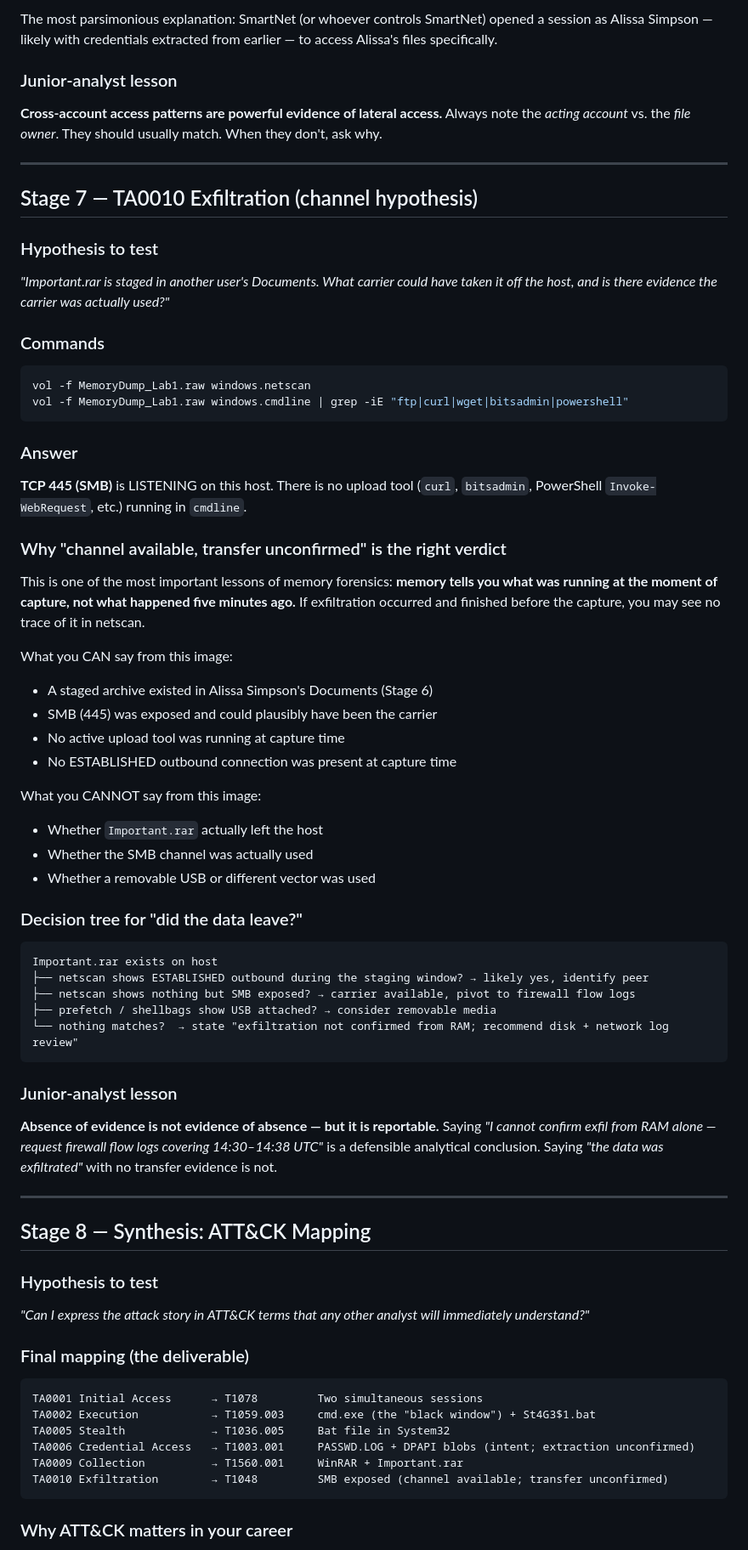
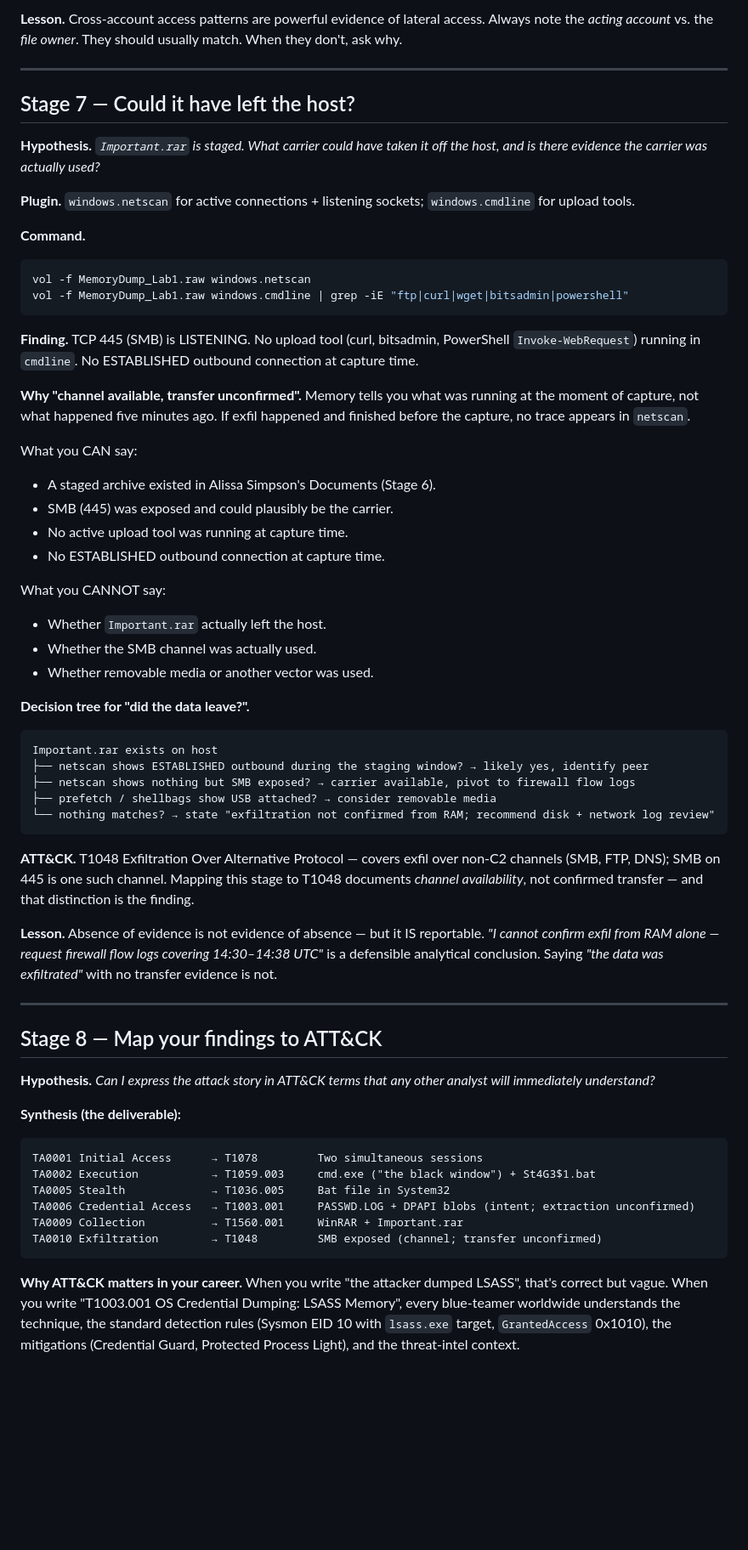
Before and after one commit to itsbotandme/dfir-attck-ctfs, a Markdown page: reports/BlackWindow-AnswerSheet.md, the part around one of its changes. Shown at 85% size. GitHub-like rendering; blank space fills up the shorter version.

````diff
--- a/reports/BlackWindow-AnswerSheet.md
+++ b/reports/BlackWindow-AnswerSheet.md
@@ -247,68 +175,63 @@ If the SmartNet operator was performing legitimate work on their own files, this
 
-The most parsimonious explanation: SmartNet (or whoever controls SmartNet) opened a session as Alissa Simpson — likely with credentials extracted from earlier — to access Alissa's files specifically.
-
-### Junior-analyst lesson
-**Cross-account access patterns are powerful evidence of lateral access.** Always note the *acting account* vs. the *file owner*. They should usually match. When they don't, ask why.
+**Lesson.** Cross-account access patterns are powerful evidence of lateral access. Always note the *acting account* vs. the *file owner*. They should usually match. When they don't, ask why.
 
 ---
 
-## Stage 7 — TA0010 Exfiltration (channel hypothesis)
+## Stage 7 — Could it have left the host?
 
-### Hypothesis to test
-*"Important.rar is staged in another user's Documents. What carrier could have taken it off the host, and is there evidence the carrier was actually used?"*
+**Hypothesis.** *`Important.rar` is staged. What carrier could have taken it off the host, and is there evidence the carrier was actually used?*
 
-### Commands
+**Plugin.** `windows.netscan` for active connections + listening sockets; `windows.cmdline` for upload tools.
+
+**Command.**
 ```bash
 vol -f MemoryDump_Lab1.raw windows.netscan
 vol -f MemoryDump_Lab1.raw windows.cmdline | grep -iE "ftp|curl|wget|bitsadmin|powershell"
 ```
 
-### Answer
-**TCP 445 (SMB)** is LISTENING on this host. There is no upload tool (`curl`, `bitsadmin`, PowerShell `Invoke-WebRequest`, etc.) running in `cmdline`.
+**Finding.** TCP 445 (SMB) is LISTENING. No upload tool (curl, bitsadmin, PowerShell `Invoke-WebRequest`) running in `cmdline`. No ESTABLISHED outbound connection at capture time.
 
-### Why "channel available, transfer unconfirmed" is the right verdict
-This is one of the most important lessons of memory forensics: **memory tells you what was running at the moment of capture, not what happened five minutes ago.** If exfiltration occurred and finished before the capture, you may see no trace of it in netscan.
+**Why "channel available, transfer unconfirmed".** Memory tells you what was running at the moment of capture, not what happened five minutes ago. If exfil happened and finished before the capture, no trace appears in `netscan`.
 
-What you CAN say from this image:
-- A staged archive existed in Alissa Simpson's Documents (Stage 6)
-- SMB (445) was exposed and could plausibly have been the carrier
-- No active upload tool was running at capture time
-- No ESTABLISHED outbound connection was present at capture time
+What you CAN say:
+- A staged archive existed in Alissa Simpson's Documents (Stage 6).
+- SMB (445) was exposed and could plausibly be the carrier.
+- No active upload tool was running at capture time.
+- No ESTABLISHED outbound connection at capture time.
 
-What you CANNOT say from this image:
-- Whether `Important.rar` actually left the host
-- Whether the SMB channel was actually used
-- Whether a removable USB or different vector was used
+What you CANNOT say:
+- Whether `Important.rar` actually left the host.
+- Whether the SMB channel was actually used.
+- Whether removable media or another vector was used.
 
-### Decision tree for "did the data leave?"
+**Decision tree for "did the data leave?".**
 ```
 Important.rar exists on host
 ├── netscan shows ESTABLISHED outbound during the staging window? → likely yes, identify peer
 ├── netscan shows nothing but SMB exposed? → carrier available, pivot to firewall flow logs
 ├── prefetch / shellbags show USB attached? → consider removable media
-└── nothing matches?  → state "exfiltration not confirmed from RAM; recommend disk + network log review"
+└── nothing matches? → state "exfiltration not confirmed from RAM; recommend disk + network log review"
 ```
 
-### Junior-analyst lesson
-**Absence of evidence is not evidence of absence — but it is reportable.** Saying *"I cannot confirm exfil from RAM alone — request firewall flow logs covering 14:30–14:38 UTC"* is a defensible analytical conclusion. Saying *"the data was exfiltrated"* with no transfer evidence is not.
+**ATT&CK.** T1048 Exfiltration Over Alternative Protocol — covers exfil over non-C2 channels (SMB, FTP, DNS); SMB on 445 is one such channel. Mapping this stage to T1048 documents *channel availability*, not confirmed transfer — and that distinction is the finding.
+
+**Lesson.** Absence of evidence is not evidence of absence — but it IS reportable. *"I cannot confirm exfil from RAM alone — request firewall flow logs covering 14:30–14:38 UTC"* is a defensible analytical conclusion. Saying *"the data was exfiltrated"* with no transfer evidence is not.
 
 ---
 
-## Stage 8 — Synthesis: ATT&CK Mapping
+## Stage 8 — Map your findings to ATT&CK
 
-### Hypothesis to test
-*"Can I express the attack story in ATT&CK terms that any other analyst will immediately understand?"*
+**Hypothesis.** *Can I express the attack story in ATT&CK terms that any other analyst will immediately understand?*
 
-### Final mapping (the deliverable)
-
+**Synthesis (the deliverable):**
 ```
 TA0001 Initial Access      → T1078         Two simultaneous sessions
-TA0002 Execution           → T1059.003     cmd.exe (the "black window") + St4G3$1.bat
+TA0002 Execution           → T1059.003     cmd.exe ("the black window") + St4G3$1.bat
 TA0005 Stealth             → T1036.005     Bat file in System32
 TA0006 Credential Access   → T1003.001     PASSWD.LOG + DPAPI blobs (intent; extraction unconfirmed)
 TA0009 Collection          → T1560.001     WinRAR + Important.rar
-TA0010 Exfiltration        → T1048         SMB exposed (channel available; transfer unconfirmed)
+TA0010 Exfiltration        → T1048         SMB exposed (channel; transfer unconfirmed)
 ```
 
-### Why ATT&CK matters in your career
+**Why ATT&CK matters in your career.** When you write "the attacker dumped LSASS", that's correct but vague. When you write "T1003.001 OS Credential Dumping: LSASS Memory", every blue-teamer worldwide understands the technique, the standard detection rules (Sysmon EID 10 with `lsass.exe` target, `GrantedAccess` 0x1010), the mitigations (Credential Guard, Protected Process Light), and the threat-intel context.
 
````
Also changed, not shown: other parts of reports/BlackWindow-AnswerSheet.md (+86 -173 lines), reports/BlackWindow-DFIR-Report.md (+15 -24 lines).
